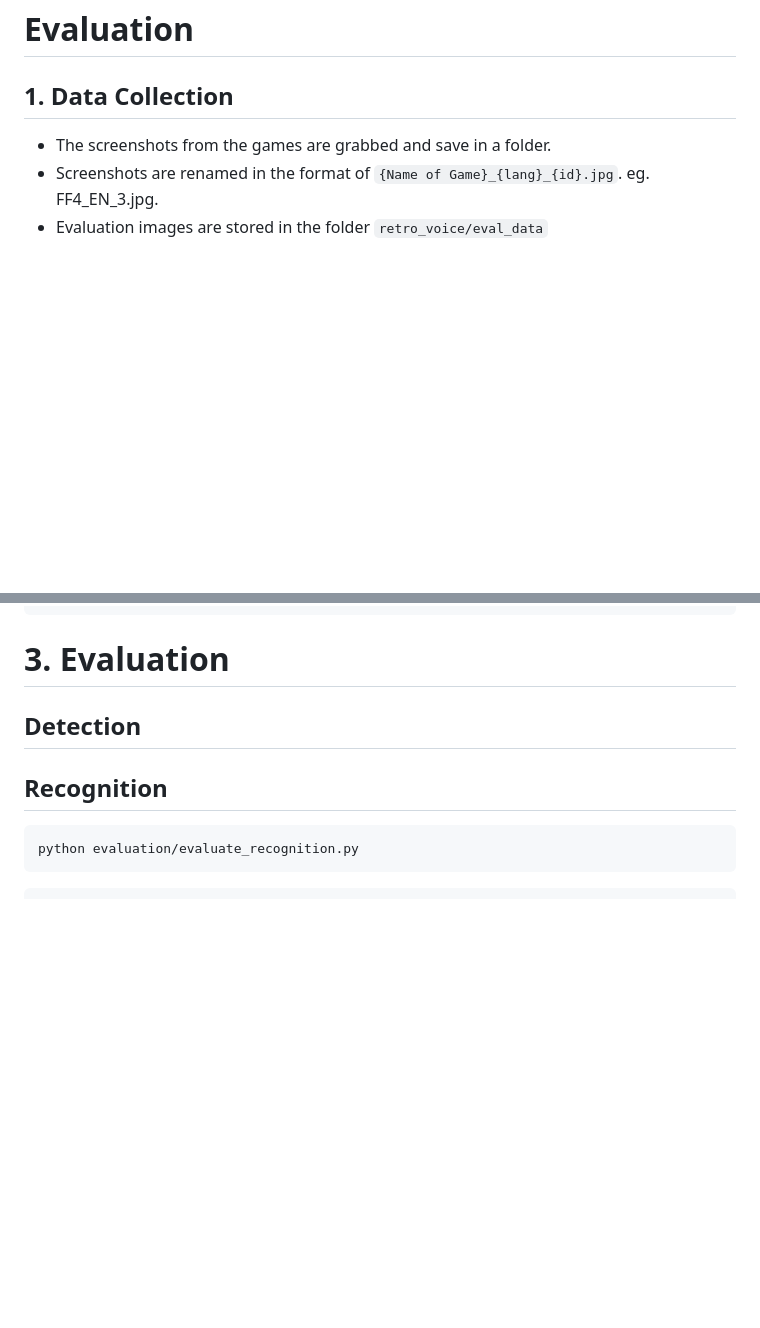
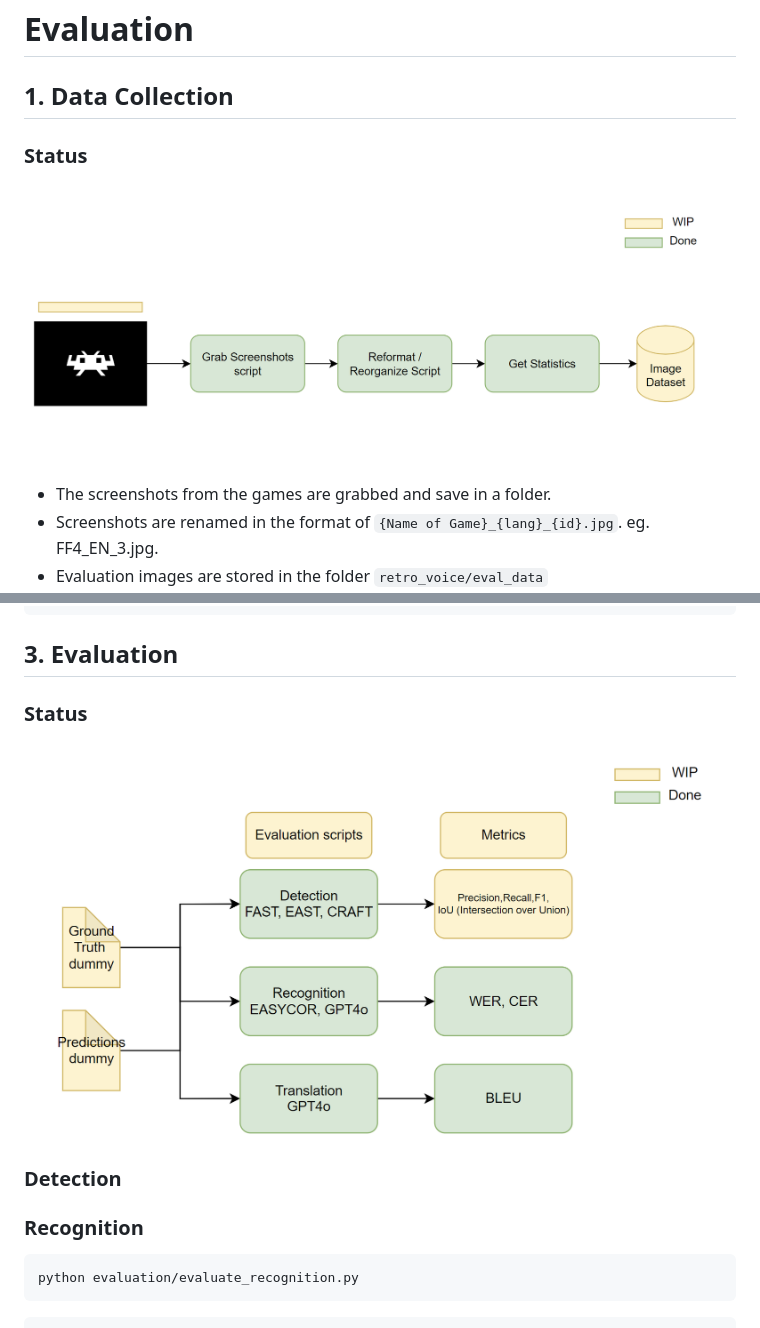
Before and after one commit to VoxlyHq/retro_voice, a Markdown page: evaluation/README_evaluation.md, 2 parts joined by grey strips. GitHub-like rendering; pictures changed too: assets/Data_Collection.png (added), assets/evaluation.png (added); blank space fills up the shorter version.

Commit message:
Updated status in README

````diff
--- a/evaluation/README_evaluation.md
+++ b/evaluation/README_evaluation.md
@@ -1,6 +1,9 @@
 # Evaluation
 
 ## 1. Data Collection
+
+### Status
+![Data Collection](../assets/Data_Collection.png)
 
 - The screenshots from the games are grabbed and save in a folder.
 - Screenshots are renamed in the format of `{Name of Game}_{lang}_{id}.jpg`. eg. FF4_EN_3.jpg.
@@ -222,12 +229,15 @@ python evaluation/translation_inference.py -m openai -o eval_data/translation_op
 ```
 
 
-# 3. Evaluation
+## 3. Evaluation
 
-## Detection
+### Status
+![Evaluation](../assets/evaluation.png)
+
+### Detection
 
 
-## Recognition
+### Recognition
 ```shell
 python evaluation/evaluate_recognition.py
 ```
````
Also changed, not shown: other parts of evaluation/README_evaluation.md (+6 -2 lines), assets/labelling.png (added).
